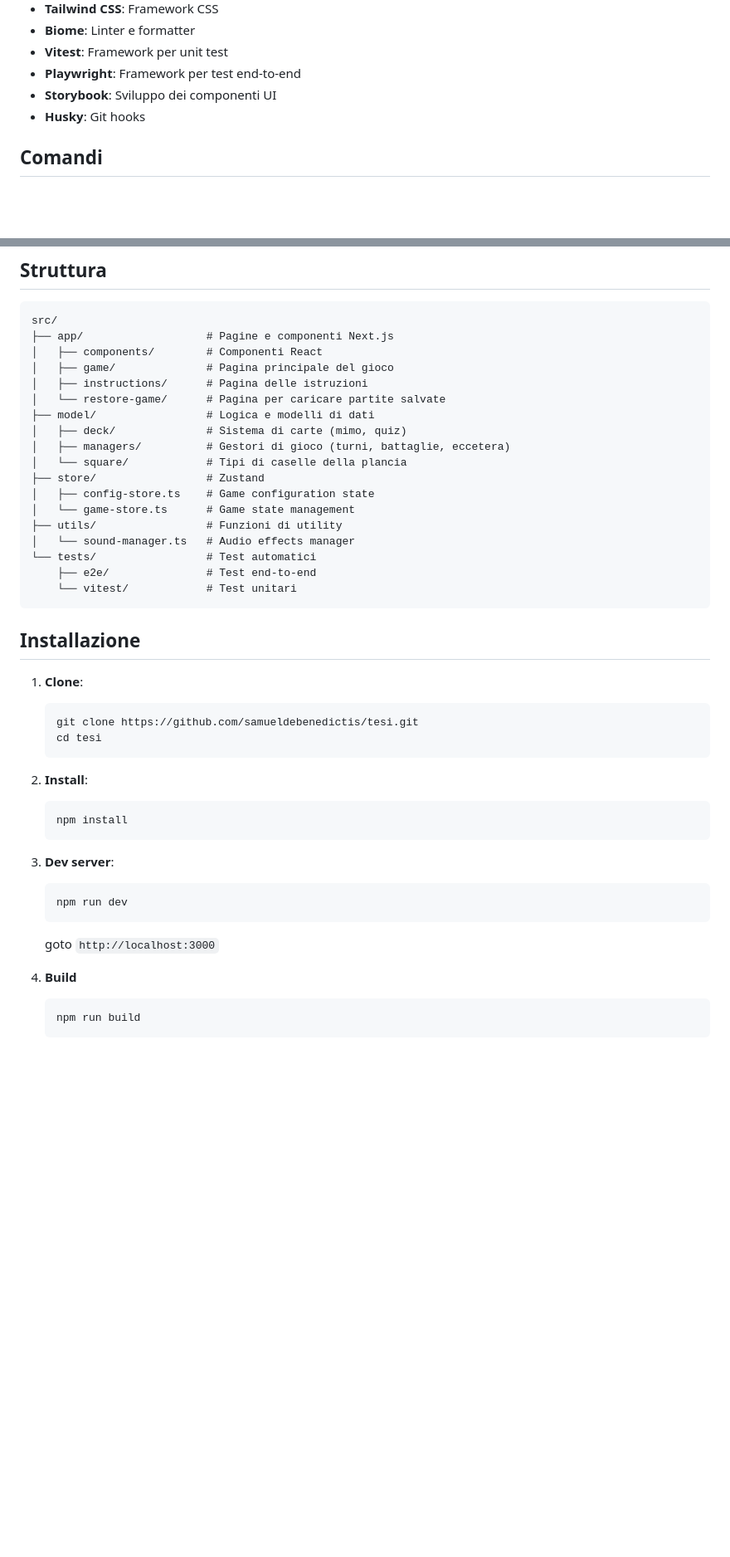
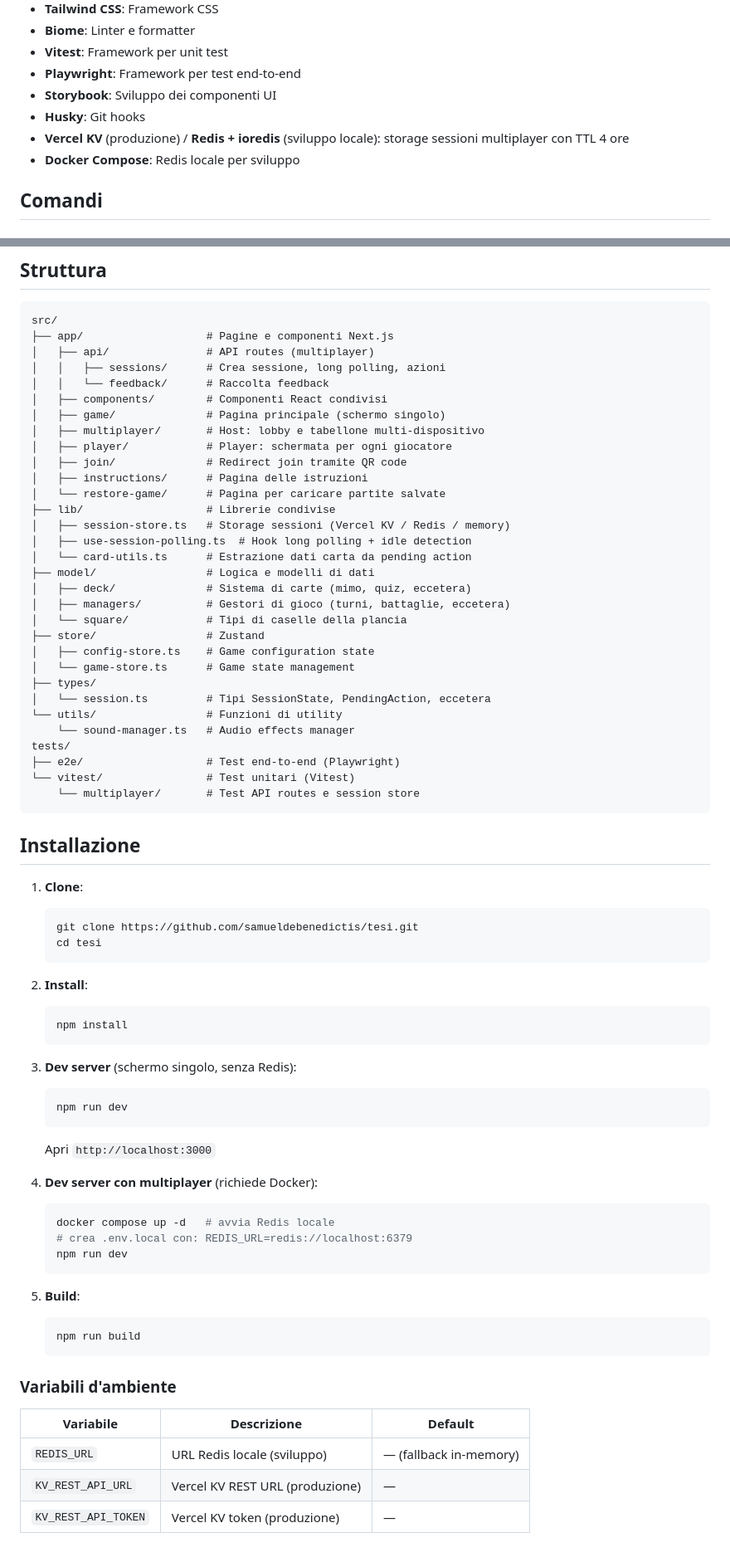
Before and after one commit to samueldebenedictis/tesi, a Markdown page: README.md, 2 parts joined by grey strips. Shown at 83% size. GitHub-like rendering; blank space fills up the shorter version.

Commit message:
chore: update readme

````diff
--- a/README.md
+++ b/README.md
@@ -30,6 +35,8 @@ https://samueldebenedictis.github.io/tesi/
 - **Playwright**: Framework per test end-to-end
 - **Storybook**: Sviluppo dei componenti UI
 - **Husky**: Git hooks
+- **Vercel KV** (produzione) / **Redis + ioredis** (sviluppo locale): storage sessioni multiplayer con TTL 4 ore
+- **Docker Compose**: Redis locale per sviluppo
 
 ## Comandi
 
@@ -109,22 +116,35 @@ Compila Storybook per la produzione.
 ```
 src/
 ├── app/                   # Pagine e componenti Next.js
-│   ├── components/        # Componenti React
-│   ├── game/              # Pagina principale del gioco
+│   ├── api/               # API routes (multiplayer)
+│   │   ├── sessions/      # Crea sessione, long polling, azioni
+│   │   └── feedback/      # Raccolta feedback
+│   ├── components/        # Componenti React condivisi
+│   ├── game/              # Pagina principale (schermo singolo)
+│   ├── multiplayer/       # Host: lobby e tabellone multi-dispositivo
+│   ├── player/            # Player: schermata per ogni giocatore
+│   ├── join/              # Redirect join tramite QR code
 │   ├── instructions/      # Pagina delle istruzioni
 │   └── restore-game/      # Pagina per caricare partite salvate
+├── lib/                   # Librerie condivise
+│   ├── session-store.ts   # Storage sessioni (Vercel KV / Redis / memory)
+│   ├── use-session-polling.ts  # Hook long polling + idle detection
+│   └── card-utils.ts      # Estrazione dati carta da pending action
 ├── model/                 # Logica e modelli di dati
-│   ├── deck/              # Sistema di carte (mimo, quiz)
+│   ├── deck/              # Sistema di carte (mimo, quiz, eccetera)
 │   ├── managers/          # Gestori di gioco (turni, battaglie, eccetera)
 │   └── square/            # Tipi di caselle della plancia
 ├── store/                 # Zustand
 │   ├── config-store.ts    # Game configuration state
 │   └── game-store.ts      # Game state management
-├── utils/                 # Funzioni di utility
-│   └── sound-manager.ts   # Audio effects manager
-└── tests/                 # Test automatici
-    ├── e2e/               # Test end-to-end
-    └── vitest/            # Test unitari
+├── types/
+│   └── session.ts         # Tipi SessionState, PendingAction, eccetera
+└── utils/                 # Funzioni di utility
+    └── sound-manager.ts   # Audio effects manager
+tests/
+├── e2e/                   # Test end-to-end (Playwright)
+└── vitest/                # Test unitari (Vitest)
+    └── multiplayer/       # Test API routes e session store
 ```
 
 ## Installazione
@@ -140,13 +160,28 @@ src/
    npm install
    ```
 
-3. **Dev server**:
+3. **Dev server** (schermo singolo, senza Redis):
    ```bash
    npm run dev
    ```
-   goto `http://localhost:3000`
+   Apri `http://localhost:3000`
 
-4. **Build**
+4. **Dev server con multiplayer** (richiede Docker):
+   ```bash
+   docker compose up -d   # avvia Redis locale
+   # crea .env.local con: REDIS_URL=redis://localhost:6379
+   npm run dev
+   ```
+
+5. **Build**:
    ```bash
    npm run build
    ```
+
+### Variabili d'ambiente
+
+| Variabile | Descrizione | Default |
+|-----------|-------------|---------|
+| `REDIS_URL` | URL Redis locale (sviluppo) | — (fallback in-memory) |
+| `KV_REST_API_URL` | Vercel KV REST URL (produzione) | — |
+| `KV_REST_API_TOKEN` | Vercel KV token (produzione) | — |
````
Also changed, not shown: other parts of README.md (+6 -1 lines).
